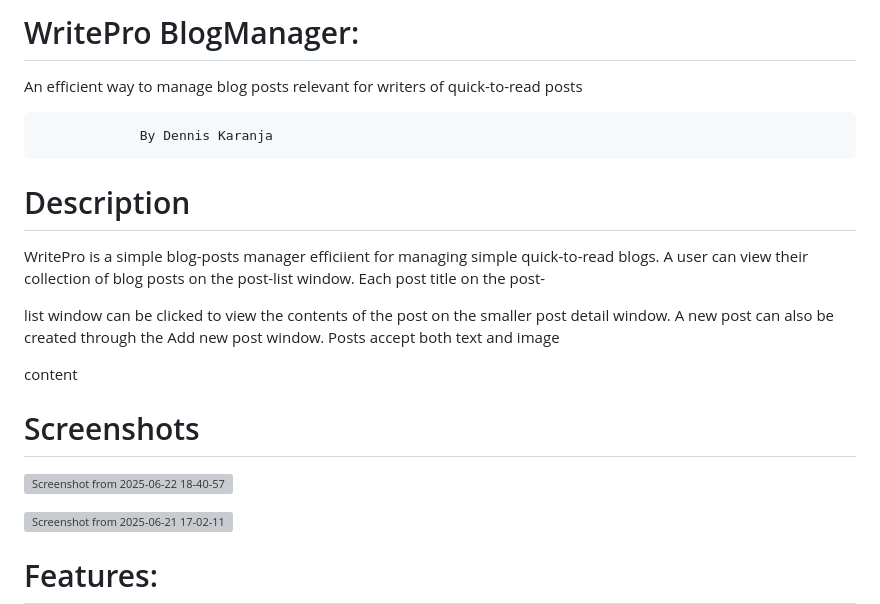
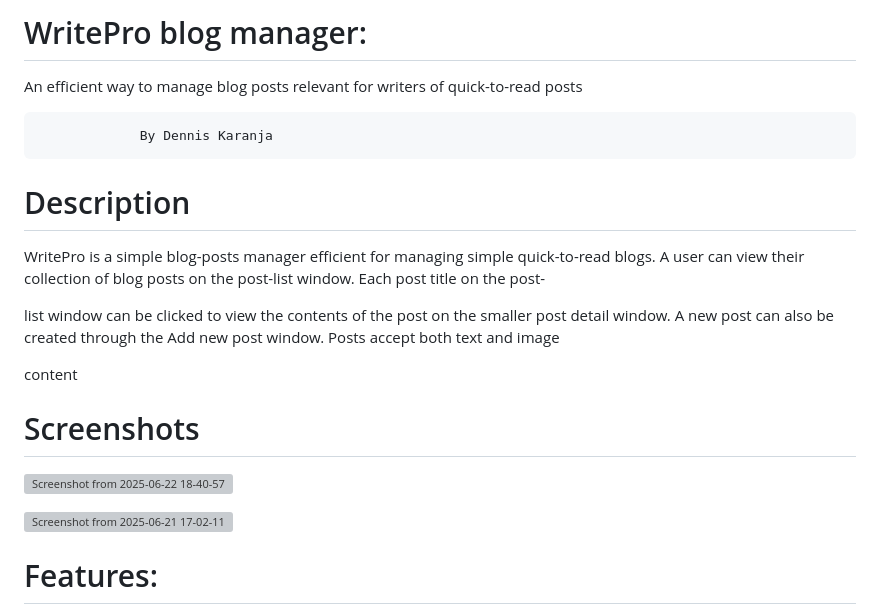
Before and after one commit to Denniskaranja2023/Week-3-Code-Challenge, a Markdown page: README.md, the part around the change printed below. Drawn GitHub-style; grey boxes are pictures that could not be loaded.

```diff
--- a/README.md
+++ b/README.md
@@ -1,15 +1,17 @@
-# WritePro BlogManager:
+ # WritePro blog manager:
 An efficient way to manage blog posts relevant for writers of quick-to-read posts
 
                  By Dennis Karanja
 # Description
-WritePro is a simple blog-posts manager efficiient for managing simple quick-to-read blogs. A user can view their collection of blog posts on the post-list window. Each post title on the post-
+WritePro is a simple blog-posts manager efficient for managing simple quick-to-read blogs. A user can view their collection of blog posts on the post-list window. Each post title on the post-
 
 list window can be clicked to view the contents of the post on the smaller post detail window. A new post can also be created through the Add new post window. Posts accept both text and image
 
 content
 # Screenshots
 ![Screenshot from 2025-06-22 18-40-57](https://github.com/user-attachments/assets/80cb610c-5da4-40e7-bc6e-1ef1c5786f09)
+
+
 
 ![Screenshot from 2025-06-21 17-02-11](https://github.com/user-attachments/assets/0bf3d201-f9bc-403f-bb70-44c2cd9414b7)
 # Features:
```
Also changed, not shown: other parts of README.md (+20 -43 lines).
